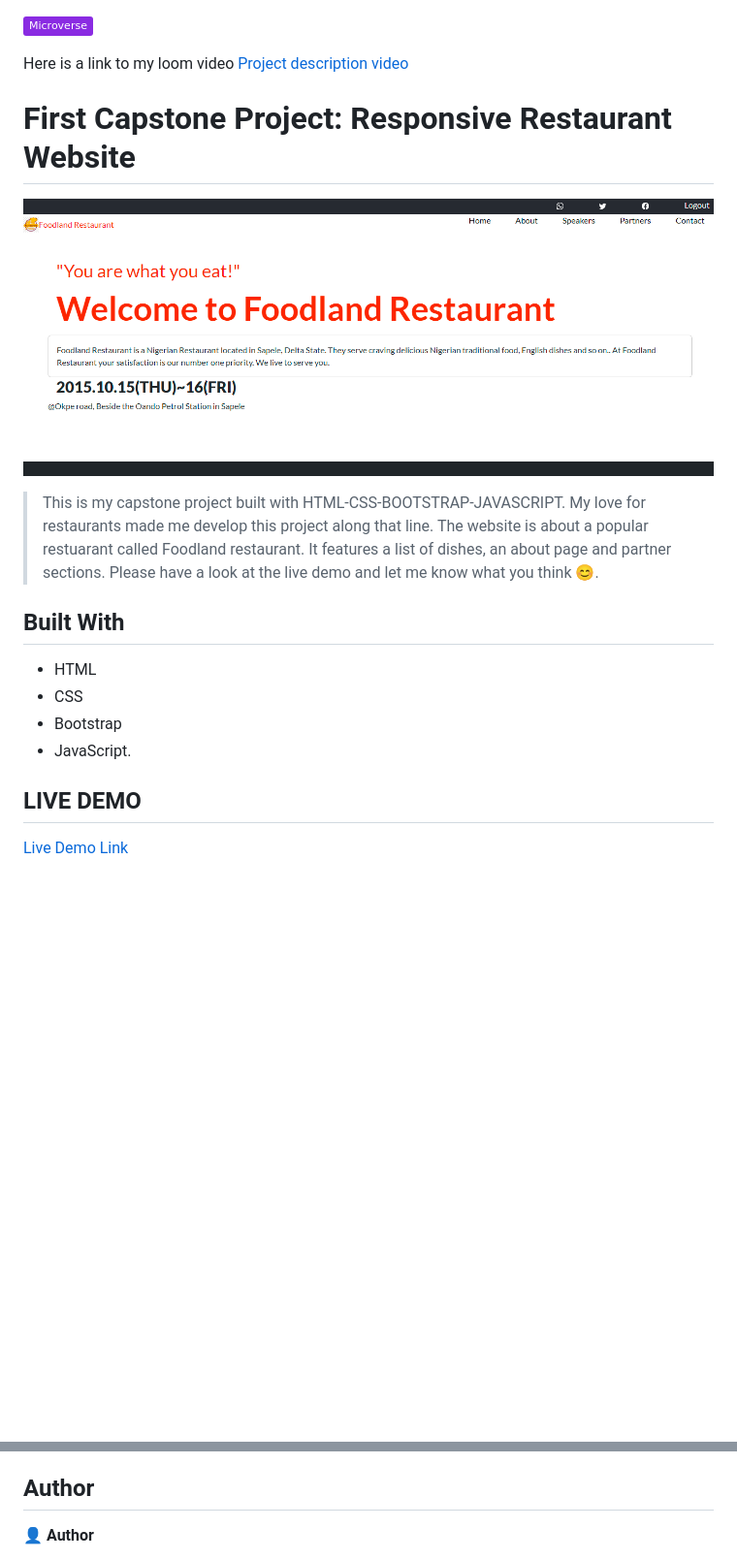
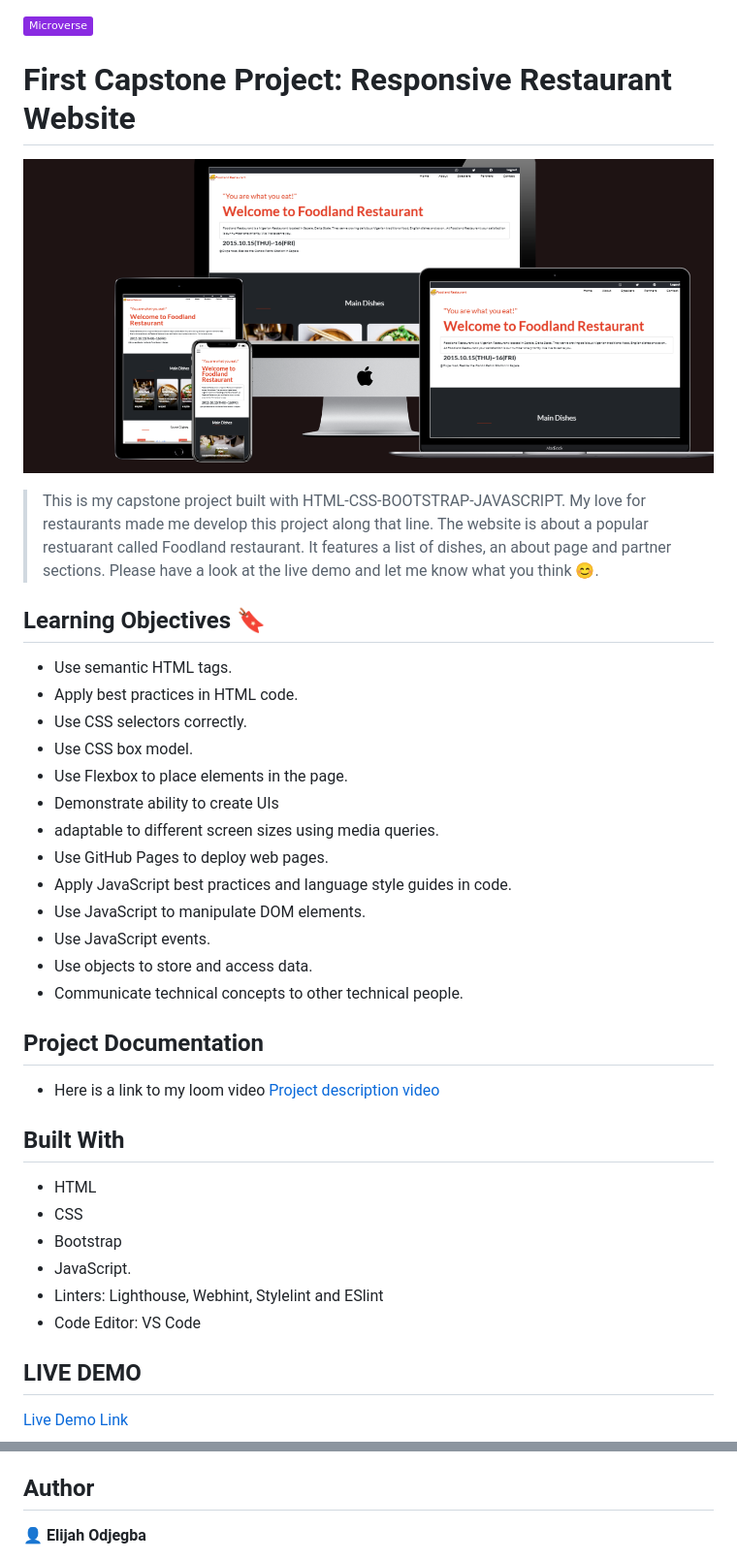
Before and after one commit to Elijahdre/Capstone-one, a Markdown page: README.md, 2 parts joined by grey strips. Shown: that part at 97% size. Rendered like a GitHub page; pictures changed too: images/foodland.png (added), images/readme-img.png (deleted); badges without logos; blank space fills up the shorter version.

```diff
--- a/README.md
+++ b/README.md
@@ -1,12 +1,32 @@
 ![](https://img.shields.io/badge/Microverse-blueviolet)
 
-Here is a link to my loom video [Project description video](https://www.loom.com/share/09d096e5d43442dab33e23fe8e41cae4)
 
 # First Capstone Project: Responsive Restaurant Website
 
-![screenshot](./images/readme-img.png)
+![screenshot](./images/foodland.png)
 
 > This is my capstone project built with HTML-CSS-BOOTSTRAP-JAVASCRIPT. My love for restaurants made me develop this project along that line. The website is about a popular restuarant called Foodland restaurant. It features a list of dishes, an about page and partner sections. Please have a look at the live demo and let me know what you think 😊.
+
+## Learning Objectives 🔖
+
+- Use semantic HTML tags.
+- Apply best practices in HTML code.
+- Use CSS selectors correctly.
+- Use CSS box model.
+- Use Flexbox to place elements in the page.
+- Demonstrate ability to create UIs
+- adaptable to different screen sizes using media queries.
+- Use GitHub Pages to deploy web pages.
+- Apply JavaScript best practices and language style guides in code.
+- Use JavaScript to manipulate DOM elements.
+- Use JavaScript events.
+- Use objects to store and access data.
+- Communicate technical concepts to other technical people.
+
+## Project Documentation
+
+- Here is a link to my loom video [Project description video](https://www.loom.com/share/09d096e5d43442dab33e23fe8e41cae4)
+
 
 ## Built With
 
@@ -14,6 +34,8 @@ Here is a link to my loom video [Project description video](https://www.loom.com
 - CSS
 - Bootstrap
 - JavaScript.
+- Linters: Lighthouse, Webhint, Stylelint and ESlint
+- Code Editor: VS Code
 
 ## LIVE DEMO
 
@@ -51,5 +73,5 @@ If you are non a technical person you can download the zip file.
 
 ## Author
 
-👤 **Author**
+👤 **Elijah Odjegba**
 
```
Also changed, not shown: other parts of README.md (+7 -3 lines), MIT.md (+4 -17 lines).
